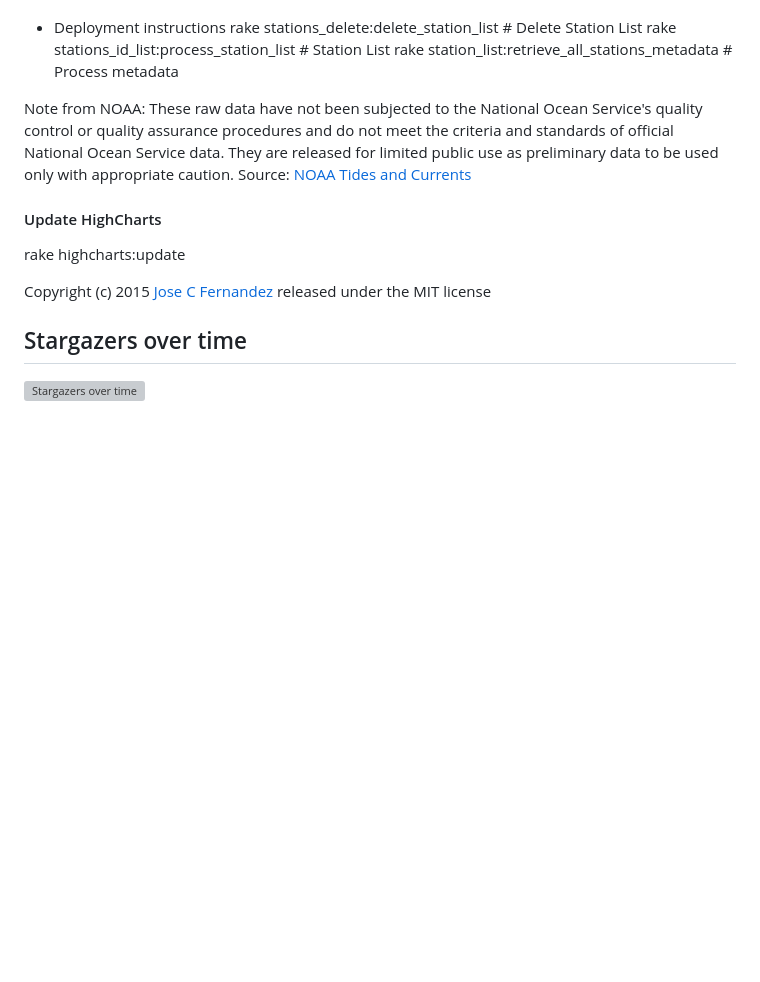
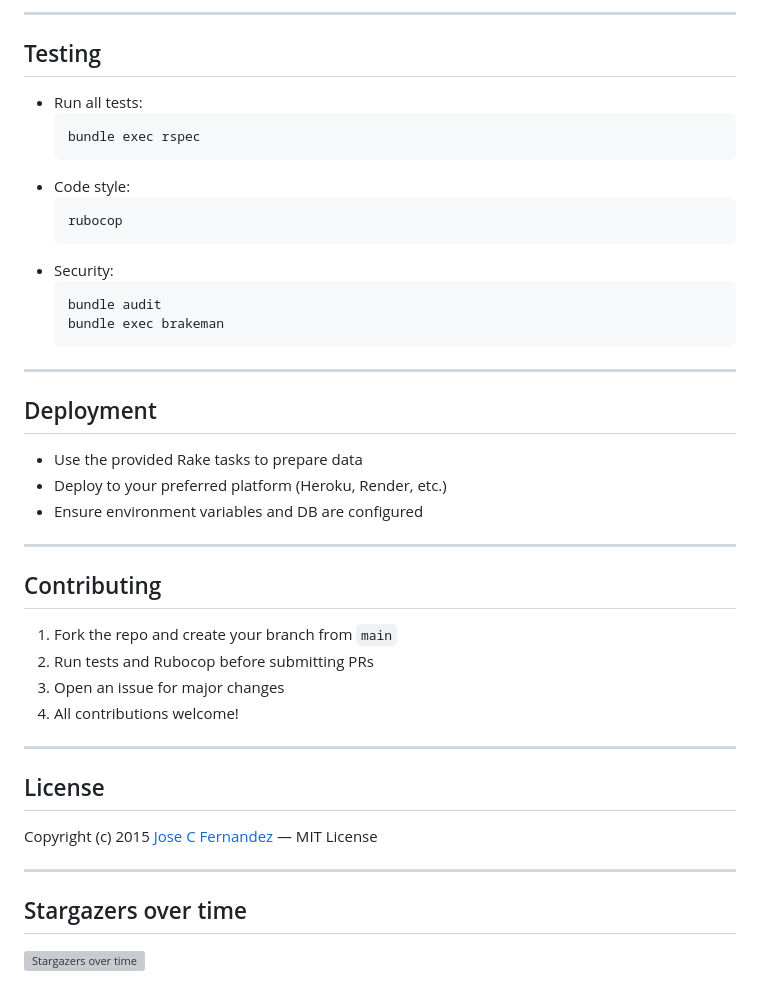
Before and after one commit to Joseworks/stranger-tides, a Markdown page: README.md, the part around one of its changes. Drawn GitHub-style; blank space fills up the shorter version; grey boxes are pictures that could not be loaded.

````diff
--- a/README.md
+++ b/README.md
@@ -64,19 +84,42 @@ This rake task uses the TideParsingService, and prevents inconsistent data if a
 
+---
 
-* Deployment instructions
-rake stations_delete:delete_station_list          # Delete Station List
-rake stations_id_list:process_station_list        # Station List
-rake station_list:retrieve_all_stations_metadata  # Process metadata
+## Testing
+- Run all tests:
+  ```sh
+  bundle exec rspec
+  ```
+- Code style:
+  ```sh
+  rubocop
+  ```
+- Security:
+  ```sh
+  bundle audit
+  bundle exec brakeman
+  ```
 
+---
 
+## Deployment
+- Use the provided Rake tasks to prepare data
+- Deploy to your preferred platform (Heroku, Render, etc.)
+- Ensure environment variables and DB are configured
 
-Note from NOAA: These raw data have not been subjected to the National Ocean Service's quality control or quality assurance procedures and do not meet the criteria and standards of official National Ocean Service data. They are released for limited public use as preliminary data to be used only with appropriate caution.
-Source: [NOAA Tides and Currents](https://tidesandcurrents.noaa.gov/waterlevels.html?id=8724580)
+---
 
-#### Update HighCharts
-rake highcharts:update
+## Contributing
+1. Fork the repo and create your branch from `main`
+2. Run tests and Rubocop before submitting PRs
+3. Open an issue for major changes
+4. All contributions welcome!
 
-Copyright (c) 2015 [Jose C Fernandez](https://www.joseworks.org/) released under the MIT license
+---
+
+## License
+Copyright (c) 2015 [Jose C Fernandez](https://www.joseworks.org/) — MIT License
+
+---
 
 ## Stargazers over time
 [![Stargazers over time](https://starchart.cc/Joseworks/stranger-tides.svg?variant=adaptive)](https://starchart.cc/Joseworks/stranger-tides)
````
Also changed, not shown: other parts of README.md (+58 -38 lines).
